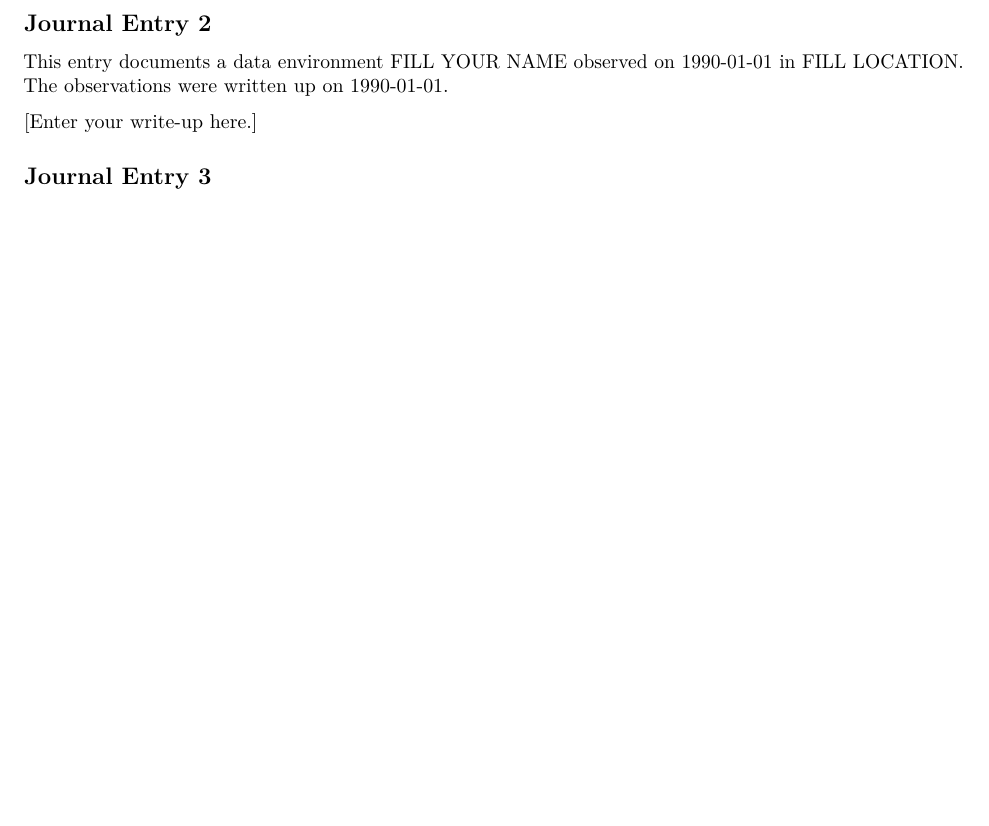
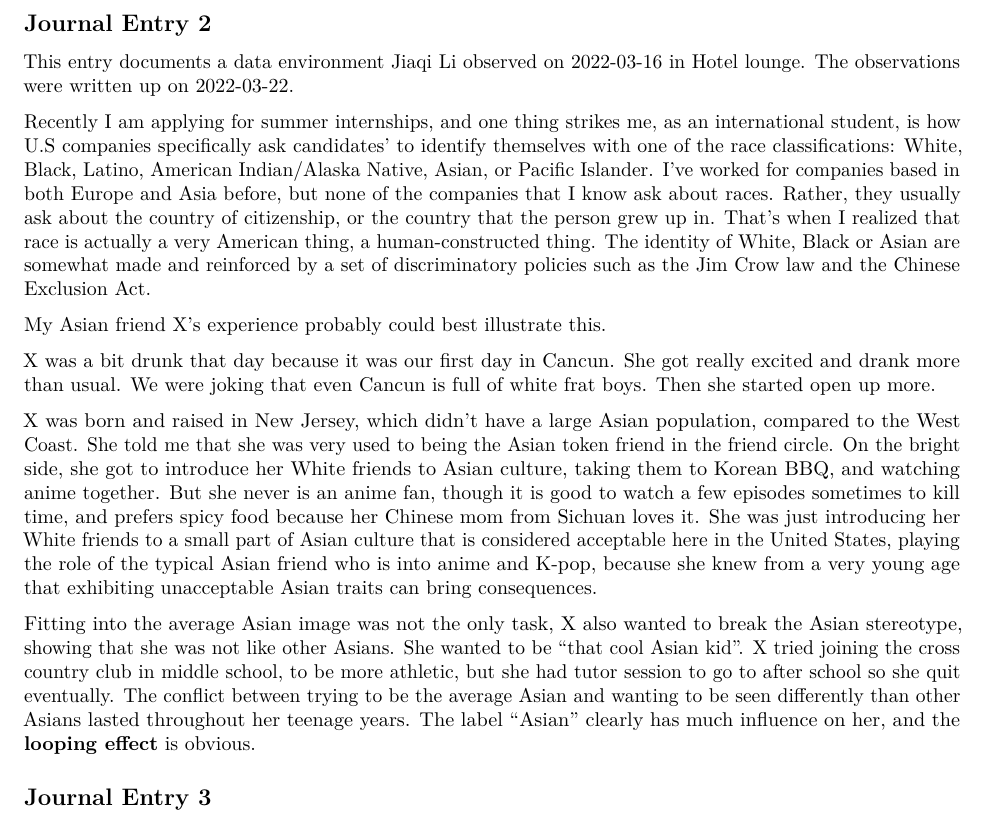
Before and after one commit to jiaqili0714/portfolio, an R Markdown document (fieldnotes/field-journal.Rmd): part of page 2 of 2, cut so that both start at the same text, the shorter picture padded with empty space. Rendered offline with R 4.5, knitr and Pandoc, then LaTeX, with nearby package versions.

Commit message:
field journal #3

````diff
--- a/fieldnotes/field-journal.Rmd
+++ b/fieldnotes/field-journal.Rmd
@@ -35,4 +35,3 @@ After hearing my view about Big Data, M refuted: “If everyone is as nihilistic
 ## Journal Entry 2
 
 ```{r metadata_2, echo=FALSE, results='asis'}
-observer_2 <- "FILL YOUR NAME"
@@ -42,8 +41,18 @@ location_2 <- "FILL LOCATION"
+location_2 <- "Hotel lounge"
 
 cat(paste0("This entry documents a data environment ", observer_2, " observed on ", date_observed_2, " in ", location_2, ". The observations were written up on ", date_written_up_2, "."))
 ```
 
-[Enter your write-up here.]
+Recently I am applying for summer internships, and one thing strikes me, as an international student, is how U.S companies specifically ask candidates’ to identify themselves with one of the race classifications: White, Black, Latino, American Indian/Alaska Native, Asian, or Pacific Islander. I’ve worked for companies based in both Europe and Asia before, but none of the companies that I know ask about races. Rather, they usually ask about the country of citizenship, or the country that the person grew up in. That’s when I realized that race is actually a very American thing, a human-constructed thing. The identity of White, Black or Asian are somewhat made and reinforced by a set of discriminatory policies such as the Jim Crow law and the Chinese Exclusion Act.
+
+My Asian friend X's experience probably could best illustrate this.
+
+X was a bit drunk that day because it was our first day in Cancun. She got really excited and drank more than usual. We were joking that even Cancun is full of white frat boys. Then she started open up more.
+
+X was born and raised in New Jersey, which didn’t have a large Asian population, compared to the West Coast. She told me that she was very used to being the Asian token friend in the friend circle. On the bright side, she got to introduce her White friends to Asian culture, taking them to Korean BBQ, and watching anime together. But she never is an anime fan, though it is good to watch a few episodes sometimes to kill time, and prefers spicy food because her Chinese mom from Sichuan loves it. She was just introducing her White friends to a small part of Asian culture that is considered acceptable here in the United States, playing the role of the typical Asian friend who is into anime and K-pop, because she knew from a very young age that exhibiting unacceptable Asian traits can bring consequences.
+
+Fitting into the average Asian image was not the only task, X also wanted to break the Asian stereotype, showing that she was not like other Asians. She wanted to be “that cool Asian kid”. X tried joining the cross country club in middle school, to be more athletic, but she had tutor session to go to after school so she quit eventually. The conflict between trying to be the average Asian and wanting to be seen differently than other Asians lasted throughout her teenage years. The label “Asian” clearly has much influence on her, and the **looping effect** is obvious.
+
 
 ## Journal Entry 3
 
````
Also changed, not shown: fieldnotes/field-journal.pdf, fieldnotes/field-journal.Rmd (6 more changed lines).
